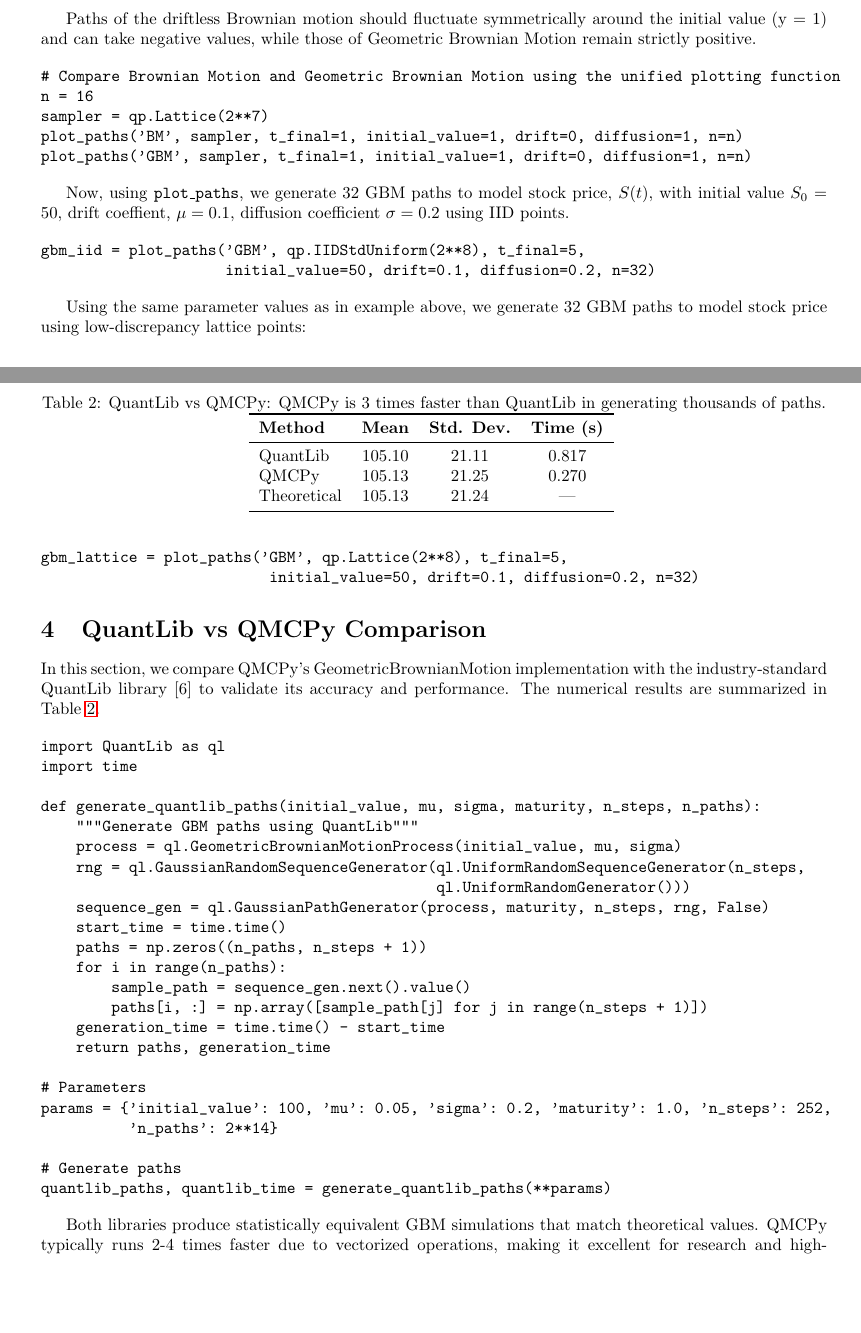
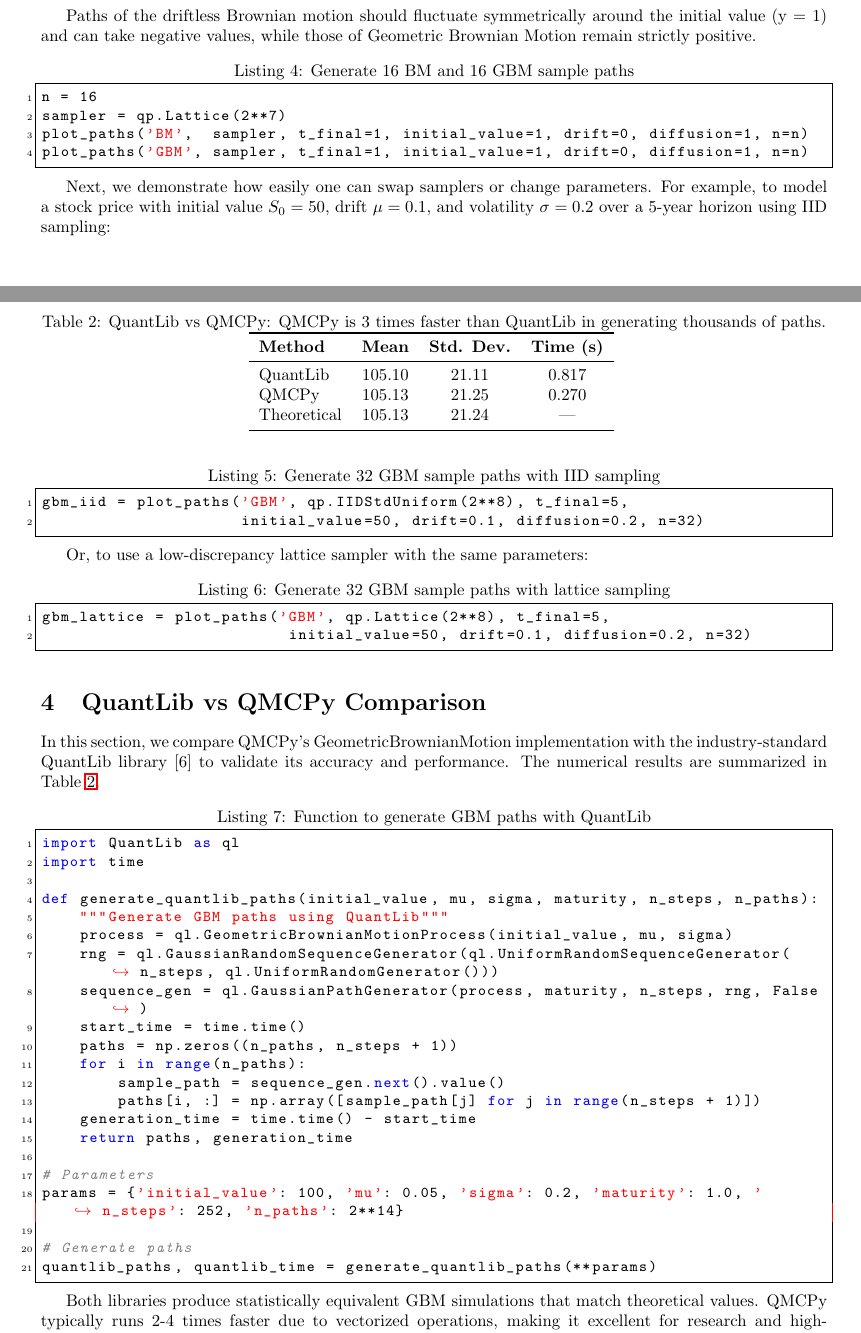
Before and after one commit to fjhickernell/QMC-blog-posts, a LaTeX document (GBM/gbm.tex, which reads GBM/code/bm_gbm_16.py, GBM/code/gbm_iid_32.py, GBM/code/gbm_lattice_32.py): two parts of pages 3 and 4 of 6, joined at a grey line, cut so that both start at the same text, the shorter picture padded with empty space. Compiled offline with pdfLaTeX.

Commit message:
Format Python code

```diff
--- /dev/null
+++ b/GBM/code/bm_gbm_16.py
@@ -0,0 +1,4 @@
+n = 16
+sampler = qp.Lattice(2**7)
+plot_paths('BM',  sampler, t_final=1, initial_value=1, drift=0, diffusion=1, n=n)
+plot_paths('GBM', sampler, t_final=1, initial_value=1, drift=0, diffusion=1, n=n)
--- /dev/null
+++ b/GBM/code/gbm_iid_32.py
@@ -0,0 +1,2 @@
+gbm_iid = plot_paths('GBM', qp.IIDStdUniform(2**8), t_final=5,
+                     initial_value=50, drift=0.1, diffusion=0.2, n=32)
--- /dev/null
+++ b/GBM/code/gbm_lattice_32.py
@@ -0,0 +1,2 @@
+gbm_lattice = plot_paths('GBM', qp.Lattice(2**8), t_final=5,
+                          initial_value=50, drift=0.1, diffusion=0.2, n=32)
--- /dev/null
+++ b/GBM/code/quantlib.py
@@ -0,0 +1,21 @@
+import QuantLib as ql
+import time
+
+def generate_quantlib_paths(initial_value, mu, sigma, maturity, n_steps, n_paths):
+    """Generate GBM paths using QuantLib"""
+    process = ql.GeometricBrownianMotionProcess(initial_value, mu, sigma)
+    rng = ql.GaussianRandomSequenceGenerator(ql.UniformRandomSequenceGenerator(n_steps, ql.UniformRandomGenerator()))
+    sequence_gen = ql.GaussianPathGenerator(process, maturity, n_steps, rng, False)
+    start_time = time.time()
+    paths = np.zeros((n_paths, n_steps + 1))
+    for i in range(n_paths):
+        sample_path = sequence_gen.next().value()
+        paths[i, :] = np.array([sample_path[j] for j in range(n_steps + 1)])
+    generation_time = time.time() - start_time
+    return paths, generation_time
+
+# Parameters
+params = {'initial_value': 100, 'mu': 0.05, 'sigma': 0.2, 'maturity': 1.0, 'n_steps': 252, 'n_paths': 2**14}
+
+# Generate paths
+quantlib_paths, quantlib_time = generate_quantlib_paths(**params)
--- a/GBM/gbm.tex
+++ b/GBM/gbm.tex
@@ -100,16 +109,8 @@
 \label{tab1}
 \end{table}
 
-
 \section{GMB vs Brownian Motion}
 
 Below we compare Brownian motion and geometric Brownian motion using the same parameters: $\texttt{drift} = 0$, $\texttt{diffusion} = 1$, $\texttt{initial\_value} = 1$.
 
-
 First, let's define a utility function that will help us visualize GBM paths with different samplers and parameters:
-
-
-\begin{verbatim}
-def plot_paths(motion_type, sampler, t_final, initial_value, drift, diffusion, n):
-    if motion_type.upper() == 'BM':
-        motion = qp.BrownianMotion(sampler, t_final, initial_value, drift, diffusion)
@@ -119 +117,5 @@
-        motion = qp.GeometricBrownianMotion(sampler, t_final, initial_value, drift, diffusion)
+\lstinputlisting[
+    style=Python,
+    caption={Function to plot BM and GBM sample paths},
+    label={lst:plot-paths}
+]{code/plot_paths.py}
@@ -139,13 +123,11 @@
 
 Paths of the driftless Brownian motion should fluctuate symmetrically around the initial value (y = 1) and can take negative values, while those of Geometric Brownian Motion remain strictly positive.
 
-\begin{verbatim}
-# Compare Brownian Motion and Geometric Brownian Motion using the unified plotting function
-n = 16
-sampler = qp.Lattice(2**7)
-plot_paths('BM', sampler, t_final=1, initial_value=1, drift=0, diffusion=1, n=n)
-plot_paths('GBM', sampler, t_final=1, initial_value=1, drift=0, diffusion=1, n=n)
-\end{verbatim}
+\lstinputlisting[
+    style=Python,
+    caption={Generate 16 BM and 16 GBM sample paths},
+    label={lst:gbm_qmcpy}
+]{code/bm_gbm_16.py}
 
 \begin{figure}[t!]
 \centering
@@ -156,55 +138,31 @@
 \caption{Sample paths of BM and GBM.}
 \end{figure}
 
-Now, using \texttt{plot\_paths}, we generate 32 GBM paths to model stock price, $S(t)$, with initial value $S_0$ = 50, drift coeffient, $\mu = 0.1$, diffusion coefficient $\sigma = 0.2$ using IID points.
+Next, we demonstrate how easily one can swap samplers or change parameters.  For example, to model a stock price
+with initial value $S_0=50$, drift $\mu=0.1$, and volatility $\sigma=0.2$ over a 5‐year horizon using IID sampling:
+\lstinputlisting[
+    style=Python,
+    caption={Generate 32 GBM sample paths with IID sampling},
+    label={lst:gbm_iid_32}
+]{code/gbm_iid_32.py}
 
-
-\begin{verbatim}
-gbm_iid = plot_paths('GBM', qp.IIDStdUniform(2**8), t_final=5,
-                     initial_value=50, drift=0.1, diffusion=0.2, n=32)
-\end{verbatim}
-
-
-
-Using the same parameter values as in example above, we generate 32 GBM paths to model stock price using low-discrepancy lattice points:
-
-\begin{verbatim}
-gbm_lattice = plot_paths('GBM', qp.Lattice(2**8), t_final=5,
-                          initial_value=50, drift=0.1, diffusion=0.2, n=32)
-\end{verbatim}
+Or, to use a low‐discrepancy lattice sampler with the same parameters:
+\lstinputlisting[
+    style=Python,
+    caption={Generate 32 GBM sample paths with lattice sampling},
+    label={lst:gbm_lattice_32}
+]{code/gbm_lattice_32.py}
 
 
 
 \section{QuantLib vs QMCPy Comparison}
 
 In this section, we compare QMCPy's GeometricBrownianMotion implementation with the industry-standard QuantLib library [6] to validate its accuracy and performance. The numerical results are summarized in Table~\ref{tab2}.
-
-
-\begin{verbatim}
-import QuantLib as ql
-import time
-
-def generate_quantlib_paths(initial_value, mu, sigma, maturity, n_steps, n_paths):
-    """Generate GBM paths using QuantLib"""
-    process = ql.GeometricBrownianMotionProcess(initial_value, mu, sigma)
-    rng = ql.GaussianRandomSequenceGenerator(ql.UniformRandomSequenceGenerator(n_steps,
-                                             ql.UniformRandomGenerator()))
-    sequence_gen = ql.GaussianPathGenerator(process, maturity, n_steps, rng, False)
-    start_time = time.time()
-    paths = np.zeros((n_paths, n_steps + 1))
-    for i in range(n_paths):
-        sample_path = sequence_gen.next().value()
-        paths[i, :] = np.array([sample_path[j] for j in range(n_steps + 1)])
-    generation_time = time.time() - start_time
-    return paths, generation_time
-
-# Parameters
-params = {'initial_value': 100, 'mu': 0.05, 'sigma': 0.2, 'maturity': 1.0, 'n_steps': 252,
-          'n_paths': 2**14}
-
-# Generate paths
-quantlib_paths, quantlib_time = generate_quantlib_paths(**params)
-\end{verbatim}
+\lstinputlisting[
+    style=Python,
+    caption={Function to generate GBM paths with QuantLib},
+    label={lst:quantlib}
+]{code/quantlib.py}
 
 
 \begin{figure}[t!]
```
Also changed, not shown: GBM/code/gbm_moments_validation.py (added, +12 -0 lines), GBM/code/gbm_qmcpy.py (added, +3 -0 lines), GBM/code/plot_paths.py (added, +24 -0 lines), GBM/gbm.tex (76 more changed lines).
